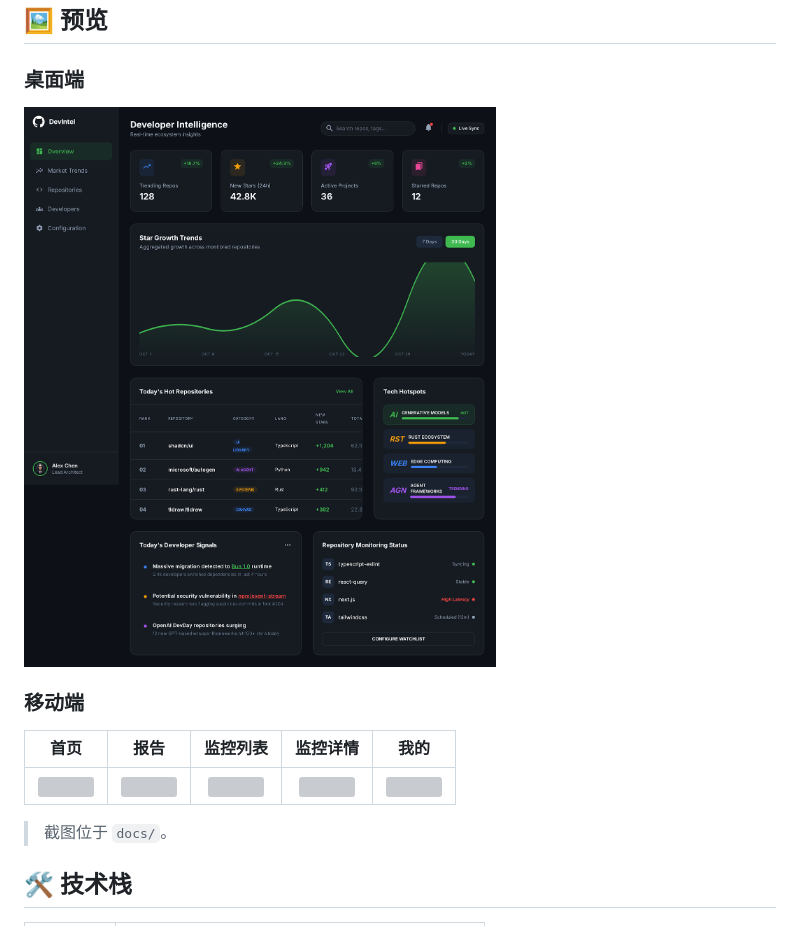
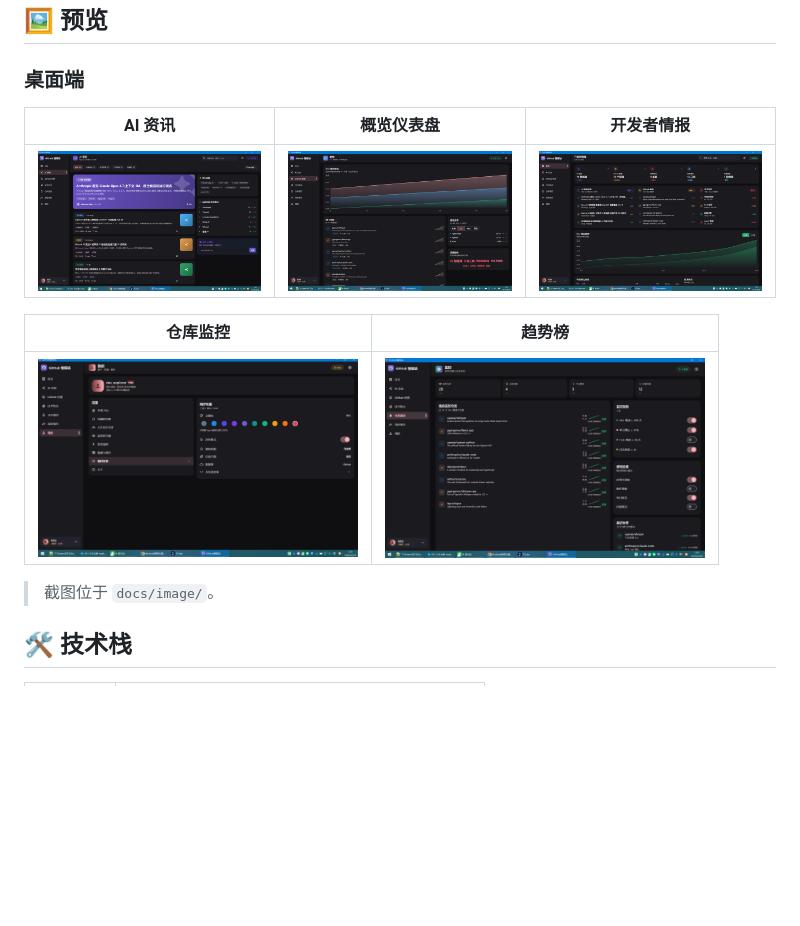
Before and after one commit to XZQ/GitNews, a Markdown page: README.md, the part around the change. Drawn GitHub-style; pictures changed too: docs/image/desktop-ai-news.png (added), docs/image/desktop-home.png (added), docs/image/desktop-monitor.png (added); blank space fills up the shorter version; grey boxes are pictures that could not be loaded.

```diff
--- a/README.md
+++ b/README.md
@@ -22,15 +22,15 @@
 
 ### 桌面端
 
-![桌面端深色主题](https://raw.githubusercontent.com/XZQ/GitNews/main/docs/desktop-dark.png)
+| AI 资讯 | 概览仪表盘 | 开发者情报 |
+| :---: | :---: | :---: |
+| <img src="https://raw.githubusercontent.com/XZQ/GitNews/main/docs/image/desktop-ai-news.png" width="320"> | <img src="https://raw.githubusercontent.com/XZQ/GitNews/main/docs/image/desktop-home.png" width="320"> | <img src="https://raw.githubusercontent.com/XZQ/GitNews/main/docs/image/desktop-overview.png" width="320"> |
 
-### 移动端
+| 仓库监控 | 趋势榜 |
+| :---: | :---: |
+| <img src="https://raw.githubusercontent.com/XZQ/GitNews/main/docs/image/desktop-monitor.png" width="320"> | <img src="https://raw.githubusercontent.com/XZQ/GitNews/main/docs/image/desktop-trending.png" width="320"> |
 
-| 首页 | 报告 | 监控列表 | 监控详情 | 我的 |
-| :---: | :---: | :---: | :---: | :---: |
-| <img src="https://raw.githubusercontent.com/XZQ/GitNews/main/docs/mobile-home.png" width="160"> | <img src="https://raw.githubusercontent.com/XZQ/GitNews/main/docs/mobile-report.png" width="160"> | <img src="https://raw.githubusercontent.com/XZQ/GitNews/main/docs/mobile-monitor-list.png" width="160"> | <img src="https://raw.githubusercontent.com/XZQ/GitNews/main/docs/mobile-monitor-detail.png" width="160"> | <img src="https://raw.githubusercontent.com/XZQ/GitNews/main/docs/mobile-profile.png" width="160"> |
-
-> 截图位于 `docs/`。
+> 截图位于 `docs/image/`。
 
 ## 🛠️ 技术栈
 
```
Also changed, not shown: 7 other files.
